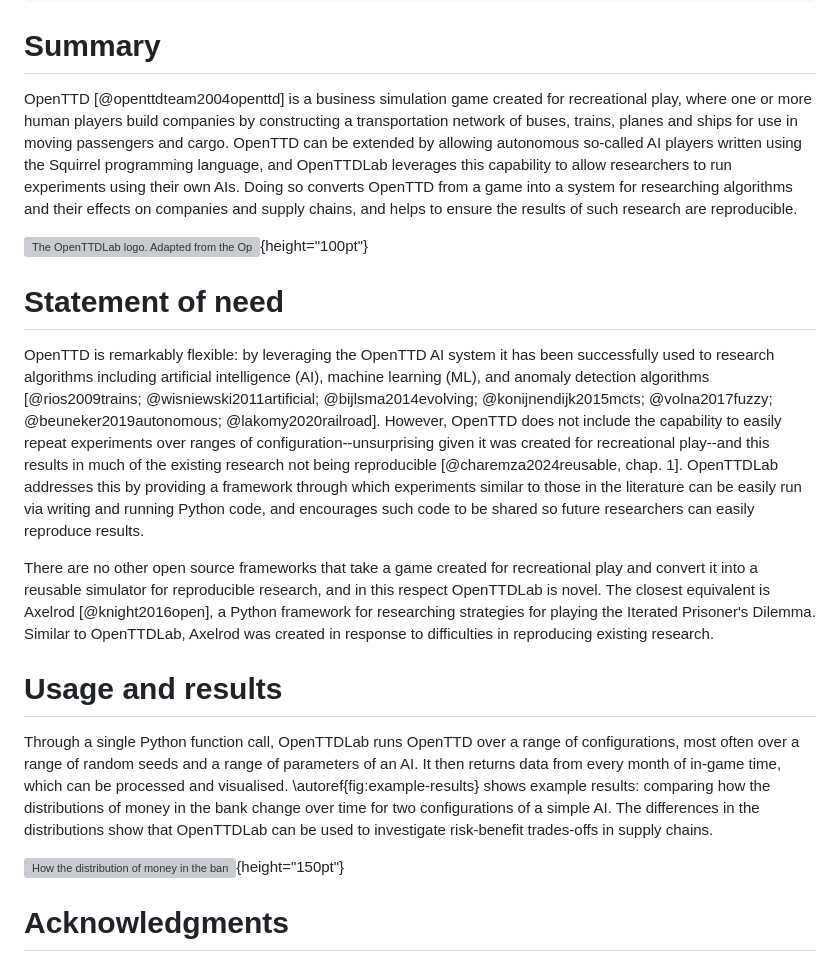
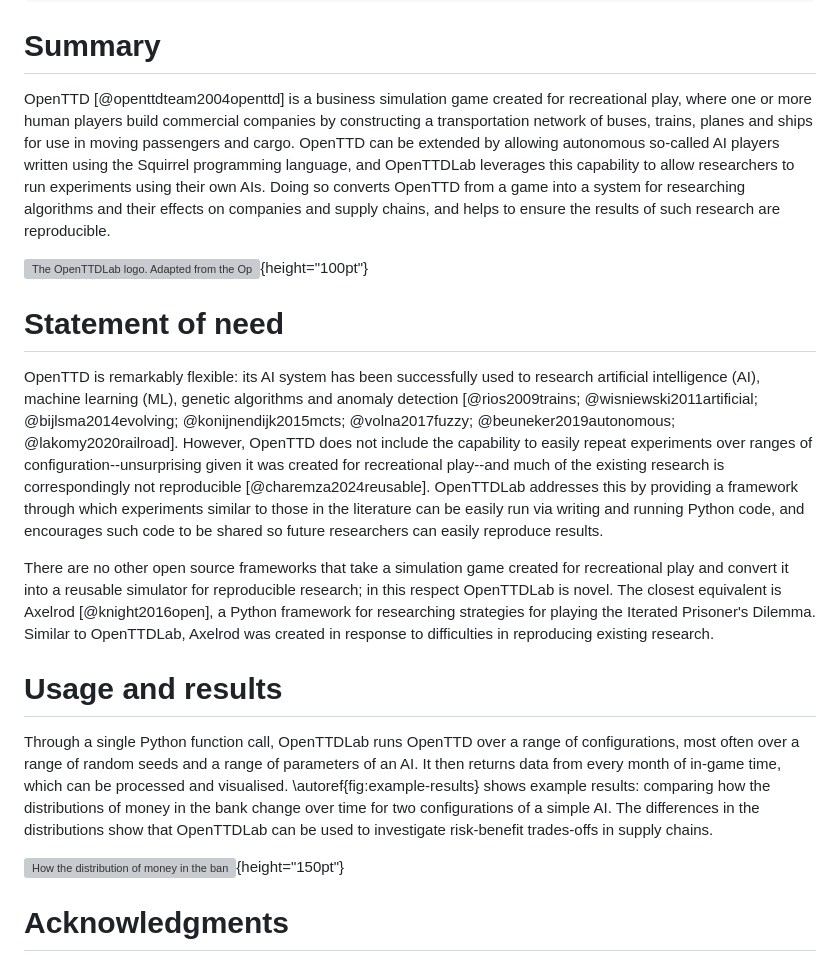
Before and after one commit to michalc/OpenTTDLab, a Markdown page: paper/paper.md, the part around the change. Drawn GitHub-style; grey boxes are pictures that could not be loaded.

Commit message:
docs: further tweaks to paper

```diff
--- a/paper/paper.md
+++ b/paper/paper.md
@@ -17,21 +17,21 @@ bibliography: paper.bib
 
 # Summary
 
-OpenTTD [@openttdteam2004openttd] is a business simulation game created for recreational play, where one or more human players build companies by constructing a transportation network of buses, trains, planes and ships for use in moving passengers and cargo. OpenTTD can be extended by allowing autonomous so-called AI players written using the Squirrel programming language, and OpenTTDLab leverages this capability to allow researchers to run experiments using their own AIs. Doing so converts OpenTTD from a game into a system for researching algorithms and their effects on companies and supply chains, and helps to ensure the results of such research are reproducible.
+OpenTTD [@openttdteam2004openttd] is a business simulation game created for recreational play, where one or more human players build commercial companies by constructing a transportation network of buses, trains, planes and ships for use in moving passengers and cargo. OpenTTD can be extended by allowing autonomous so-called AI players written using the Squirrel programming language, and OpenTTDLab leverages this capability to allow researchers to run experiments using their own AIs. Doing so converts OpenTTD from a game into a system for researching algorithms and their effects on companies and supply chains, and helps to ensure the results of such research are reproducible.
 
 ![The OpenTTDLab logo. Adapted from the OpenTTD Logo, © OpenTTD Team, licenced under the GNU General Public License Version 2.](../docs/assets/openttdlab-logo.svg){height="100pt"}
 
 # Statement of need
 
-OpenTTD is remarkably flexible: by leveraging the OpenTTD AI system it has been successfully used to research algorithms including artificial intelligence (AI), machine learning (ML), and anomaly detection algorithms [@rios2009trains; @wisniewski2011artificial; @bijlsma2014evolving; @konijnendijk2015mcts;  @volna2017fuzzy; @beuneker2019autonomous; @lakomy2020railroad]. However, OpenTTD does not include the capability to easily repeat experiments over ranges of configuration--unsurprising given it was created for recreational play--and this results in much of the existing research not being reproducible [@charemza2024reusable, chap. 1]. OpenTTDLab addresses this by providing a framework through which experiments similar to those in the literature can be easily run via writing and running Python code, and encourages such code to be shared so future researchers can easily reproduce results.
+OpenTTD is remarkably flexible: its AI system has been successfully used to research artificial intelligence (AI), machine learning (ML), genetic algorithms and anomaly detection [@rios2009trains; @wisniewski2011artificial; @bijlsma2014evolving; @konijnendijk2015mcts;  @volna2017fuzzy; @beuneker2019autonomous; @lakomy2020railroad]. However, OpenTTD does not include the capability to easily repeat experiments over ranges of configuration--unsurprising given it was created for recreational play--and much of the existing research is correspondingly not reproducible [@charemza2024reusable]. OpenTTDLab addresses this by providing a framework through which experiments similar to those in the literature can be easily run via writing and running Python code, and encourages such code to be shared so future researchers can easily reproduce results.
 
-There are no other open source frameworks that take a game created for recreational play and convert it into a reusable simulator for reproducible research, and in this respect OpenTTDLab is novel. The closest equivalent is Axelrod [@knight2016open], a Python framework for researching strategies for playing the Iterated Prisoner's Dilemma. Similar to OpenTTDLab, Axelrod was created in response to difficulties in reproducing existing research.
+There are no other open source frameworks that take a simulation game created for recreational play and convert it into a reusable simulator for reproducible research; in this respect OpenTTDLab is novel. The closest equivalent is Axelrod [@knight2016open], a Python framework for researching strategies for playing the Iterated Prisoner's Dilemma. Similar to OpenTTDLab, Axelrod was created in response to difficulties in reproducing existing research.
 
 # Usage and results
 
 Through a single Python function call, OpenTTDLab runs OpenTTD over a range of configurations, most often over a range of random seeds and a range of parameters of an AI. It then returns data from every month of in-game time, which can be processed and visualised. \autoref{fig:example-results} shows example results: comparing how the distributions of money in the bank change over time for two configurations of a simple AI. The differences in the distributions show that OpenTTDLab can be used to investigate risk-benefit trades-offs in supply chains.
 
-![How the distribution of money in the bank changes over time for an AI programmed to construct a single bus route with a configurable number of buses [@charemza2024parameterised]. The results of 100 runs of OpenTTD are shown, 50 when the AI is configured to build 1 bus, and 50 for when it is configured to build 16 buses. Image adapted from [@charemza2024reusable, chap. 5].\label{fig:example-results}](example-results-charemza2004reproducible.pdf){height="150pt"}
+![How the distribution of money in the bank changes over time for an AI programmed to construct a single bus route with a configurable number of buses [@charemza2024parameterised]. The results of 100 runs of OpenTTD are shown, 50 when the AI is configured to build 1 bus, and 50 for when it is configured to build 16 buses. Adapted from [@charemza2024reusable, chap. 5].\label{fig:example-results}](example-results-charemza2004reproducible.pdf){height="150pt"}
 
 # Acknowledgments
 
```
